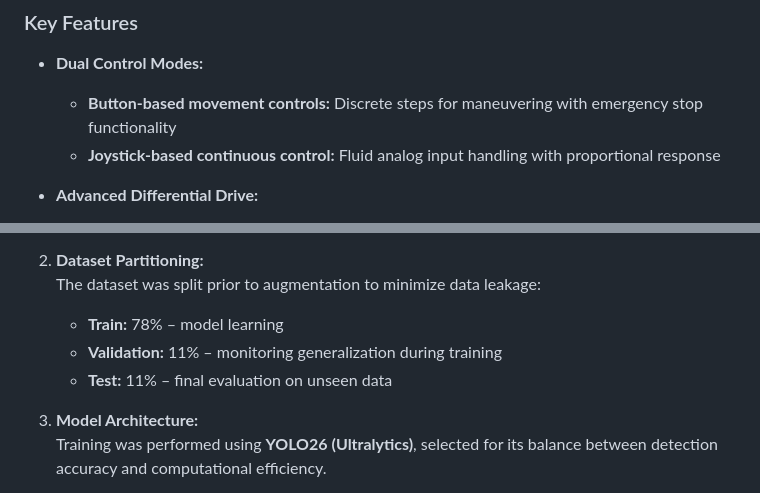
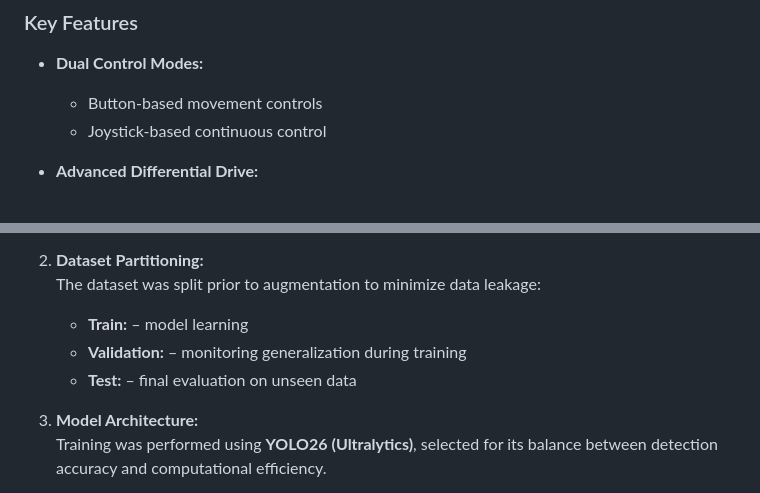
Before and after one commit to nafizreza/project-aqua-final, a Markdown page: README.md, 2 parts joined by grey strips. Drawn GitHub-style.

```diff
--- a/README.md
+++ b/README.md
@@ -11,8 +11,8 @@ Implement the control logic for a simulated underwater ROV using differential st
 
 ### Key Features
 * **Dual Control Modes:**
-  * **Button-based movement controls:** Discrete steps for maneuvering with emergency stop functionality
-  * **Joystick-based continuous control:** Fluid analog input handling with proportional response
+  * Button-based movement controls
+  * Joystick-based continuous control
 
 * **Advanced Differential Drive:**
   * Tank-style steering algorithm with motor mixing
@@ -95,9 +95,9 @@ These classes were selected due to their prevalence in marine pollution and thei
 
 2. **Dataset Partitioning:**
    The dataset was split prior to augmentation to minimize data leakage:
-   - **Train:** 78% – model learning
-   - **Validation:** 11% – monitoring generalization during training
-   - **Test:** 11% – final evaluation on unseen data
+   - **Train:** – model learning
+   - **Validation:** – monitoring generalization during training
+   - **Test:** – final evaluation on unseen data
 
 3. **Model Architecture:**
    Training was performed using **YOLO26 (Ultralytics)**, selected for its balance between detection accuracy and computational efficiency.
```
